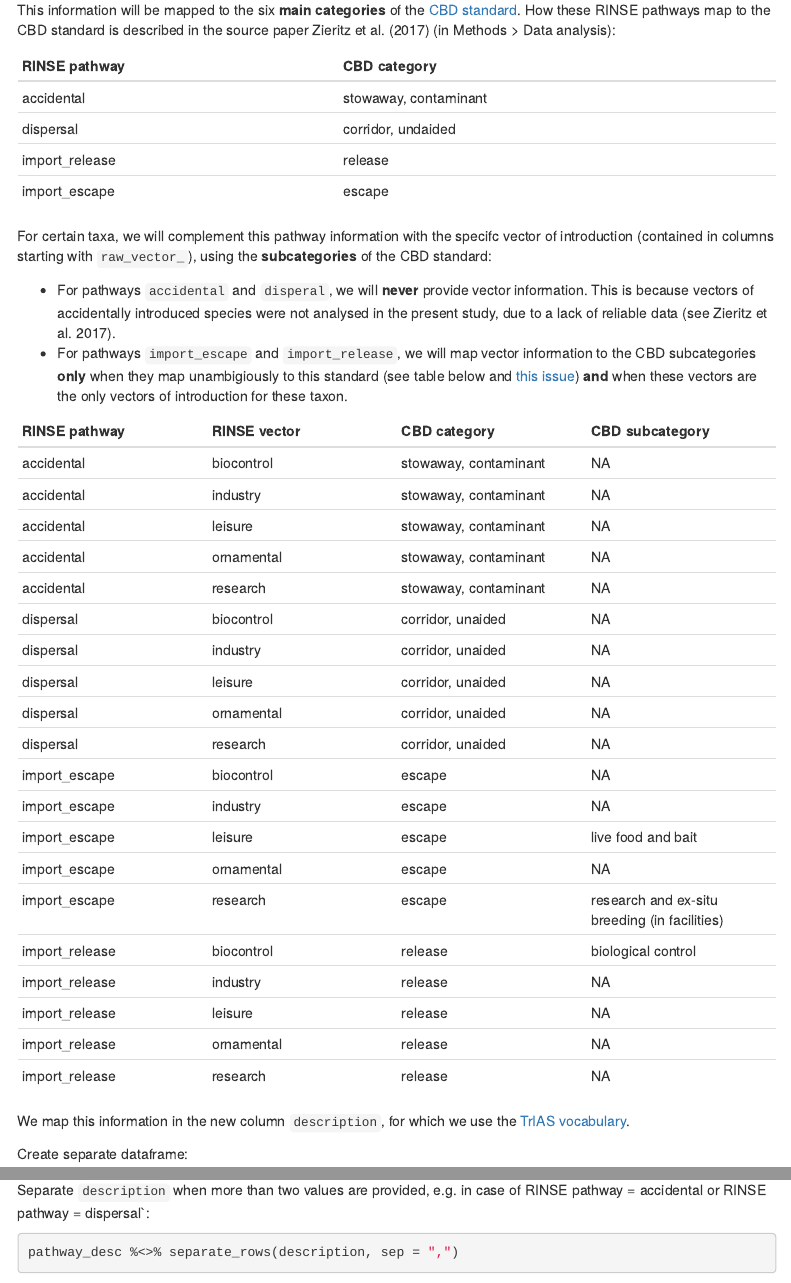
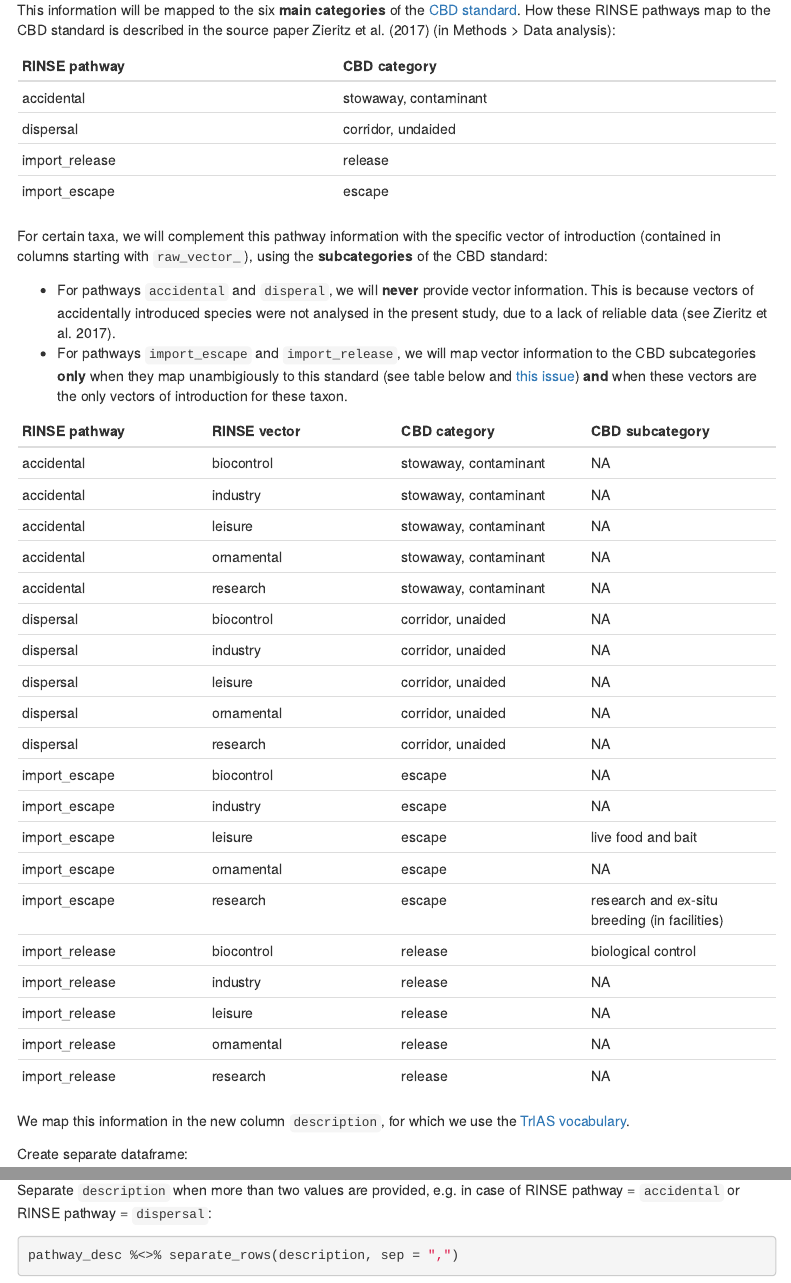
Before and after one commit to trias-project/rinse-pathways-checklist, an R Markdown document (src/dwc_mapping.Rmd): the page in a window 1100 px wide, from 14530 px down, and a second part further down, joined at a grey line. Rendered offline with R 4.5, knitr and Pandoc, with nearby package versions; the code chunks are not run, so their results and figures are left out; menus at the side of the page are left out.

Commit message:
Minor typo correction

````diff
--- a/src/dwc_mapping.Rmd
+++ b/src/dwc_mapping.Rmd
@@ -857,7 +857,7 @@ dispersal | corridor, undaided
 import_release | release
 import_escape | escape
 
-For certain taxa, we will complement this pathway information with the specifc vector of introduction (contained in columns starting with `raw_vector_`), using the **subcategories** of the CBD standard:
+For certain taxa, we will complement this pathway information with the specific vector of introduction (contained in columns starting with `raw_vector_`), using the **subcategories** of the CBD standard:
 
 - For pathways `accidental` and `disperal`, we will **never** provide vector information. This is because vectors of accidentally introduced species were not analysed in the present study, due to a lack of reliable data (see Zieritz et al. 2017).
 - For pathways `import_escape` and `import_release`, we will map vector information to the CBD subcategories **only** when they map unambigiously to this standard (see table below and [this issue](https://github.com/trias-project/rinse-pathways-checklist/issues/3)) **and** when these vectors are the only vectors of introduction for these taxon.
@@ -958,7 +958,7 @@ TRUE ~ description # Leave rest as is
 ))
 ```
 
-Separate `description` when more than two values are provided, e.g. in case of RINSE pathway = accidental or RINSE pathway = dispersal`:
+Separate `description` when more than two values are provided, e.g. in case of RINSE pathway = `accidental` or RINSE pathway = `dispersal`:
 
 ```{r}
 pathway_desc %<>% separate_rows(description, sep = ",")
````
Also changed, not shown: src/dwc_mapping.Rmd (2 more changed lines).
